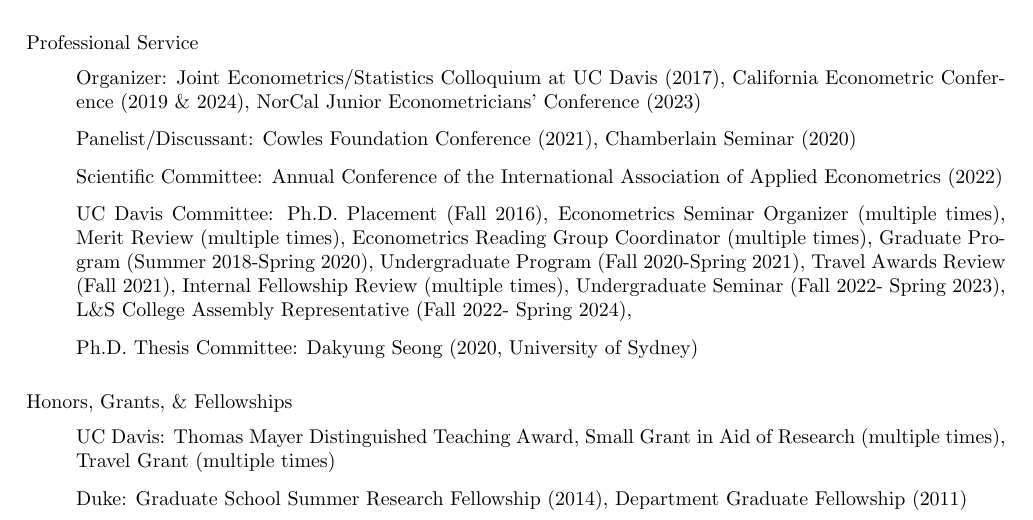
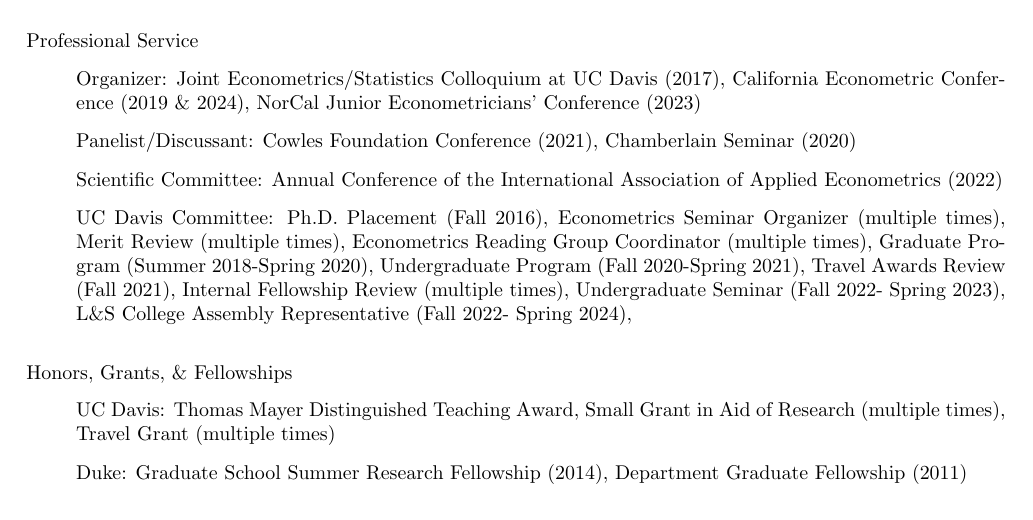
Before and after one commit to uratakuya/uratakuya.github.io, a LaTeX CV (CV.tex): part of page 2 of 2, cut so that both start at the same text. Compiled offline with pdfLaTeX.

Commit message:
Update CV.tex

```diff
--- a/CV.tex
+++ b/CV.tex
@@ -163,7 +163,7 @@
 Undergraduate Seminar (Fall 2022- Spring 2023),
 L\&S College Assembly Representative (Fall 2022- Spring 2024),
 %%%%%%%Business Major Representative (Fall 2023-Spring 2024)
-\item[] Ph.D. Thesis Committee: Dakyung Seong (2020, University of Sydney)
+%\item[] Ph.D. Thesis Committee: Dakyung Seong (2020, University of Sydney)
 %\item[] Qualifying Exam Committee: Han He, Geyi Zheng, Cassandra Merritt, Yuan Tuo
 \end{itemize}
 \bigskip\noindent Honors, Grants, \& Fellowships
```
